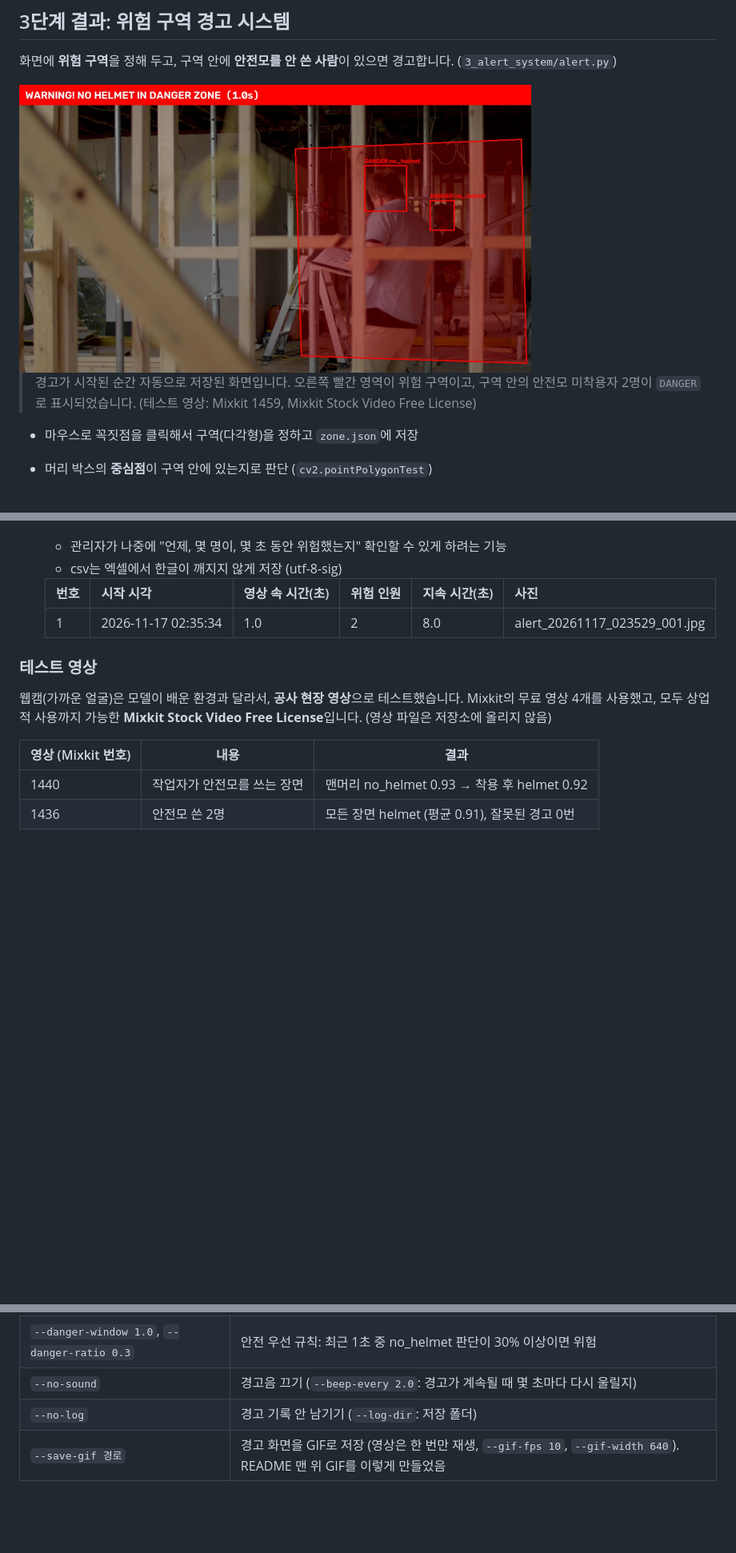
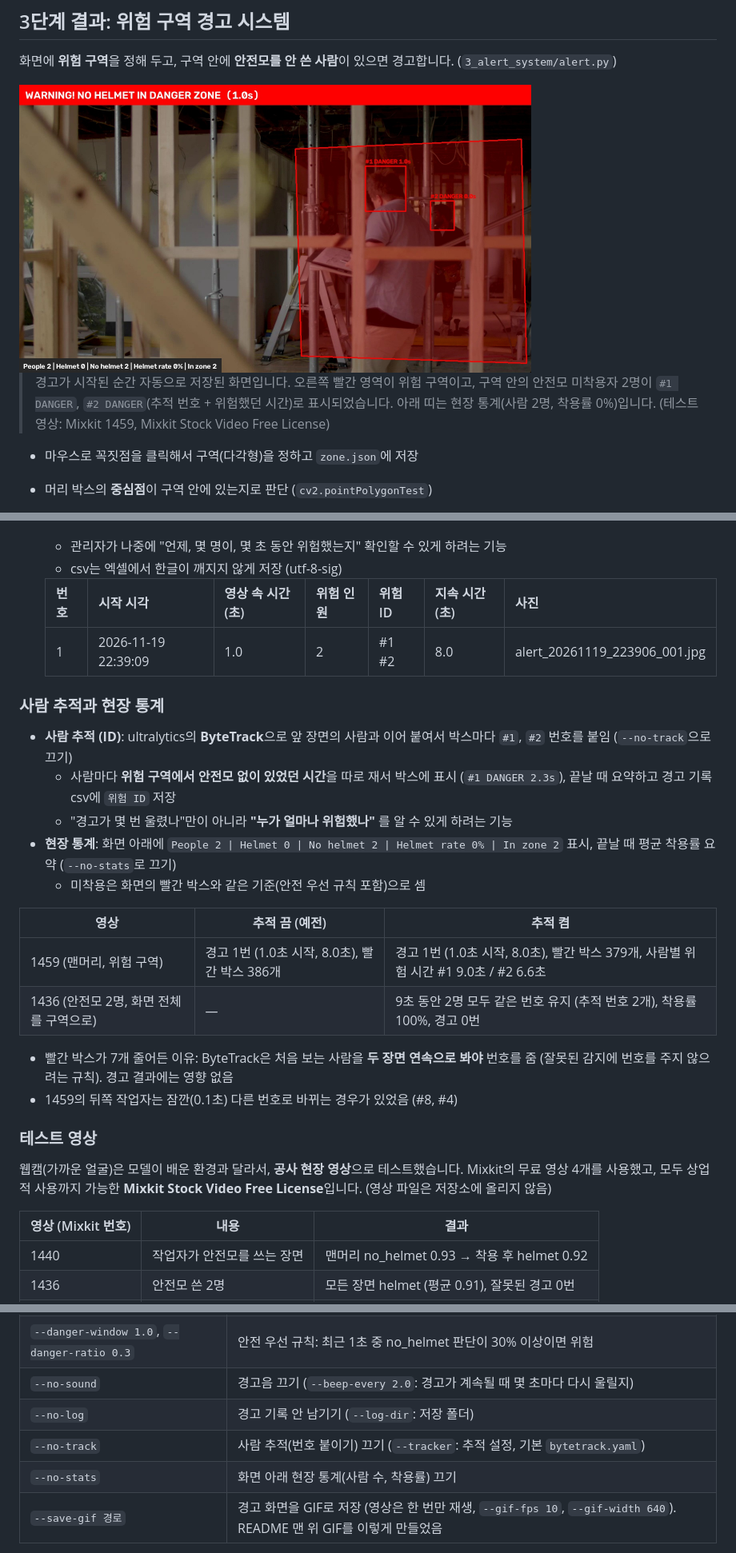
Before and after one commit to k-ty0/cpu-helmet-detection, a Markdown page: README.md, 3 parts joined by grey strips. Shown at 80% size. GitHub-like rendering; pictures changed too: images/alert_example.jpg; blank space fills up the shorter version.

```diff
--- a/README.md
+++ b/README.md
@@ -227,7 +228,7 @@ ONNX Runtime과 OpenVINO가 계산을 마친 뒤에도 일꾼(스레드)을 남
 
 <img src="images/alert_example.jpg" width="640">
 
-> 경고가 시작된 순간 자동으로 저장된 화면입니다. 오른쪽 빨간 영역이 위험 구역이고, 구역 안의 안전모 미착용자 2명이 `DANGER`로 표시되었습니다.
+> 경고가 시작된 순간 자동으로 저장된 화면입니다. 오른쪽 빨간 영역이 위험 구역이고, 구역 안의 안전모 미착용자 2명이 `#1 DANGER`, `#2 DANGER`(추적 번호 + 위험했던 시간)로 표시되었습니다. 아래 띠는 현장 통계(사람 2명, 착용률 0%)입니다.
 > (테스트 영상: Mixkit 1459, Mixkit Stock Video Free License)
 
 - 마우스로 꼭짓점을 클릭해서 구역(다각형)을 정하고 `zone.json`에 저장
@@ -240,9 +241,24 @@ ONNX Runtime과 OpenVINO가 계산을 마친 뒤에도 일꾼(스레드)을 남
   - 관리자가 나중에 "언제, 몇 명이, 몇 초 동안 위험했는지" 확인할 수 있게 하려는 기능
   - csv는 엑셀에서 한글이 깨지지 않게 저장 (utf-8-sig)
 
-  | 번호 | 시작 시각 | 영상 속 시간(초) | 위험 인원 | 지속 시간(초) | 사진 |
-  |---|---|---|---|---|---|
-  | 1 | 2026-11-17 02:35:34 | 1.0 | 2 | 8.0 | alert_20261117_023529_001.jpg |
+  | 번호 | 시작 시각 | 영상 속 시간(초) | 위험 인원 | 위험 ID | 지속 시간(초) | 사진 |
+  |---|---|---|---|---|---|---|
+  | 1 | 2026-11-19 22:39:09 | 1.0 | 2 | #1 #2 | 8.0 | alert_20261119_223906_001.jpg |
+
+### 사람 추적과 현장 통계
+- **사람 추적 (ID)**: ultralytics의 **ByteTrack**으로 앞 장면의 사람과 이어 붙여서 박스마다 `#1`, `#2` 번호를 붙임 (`--no-track`으로 끄기)
+  - 사람마다 **위험 구역에서 안전모 없이 있었던 시간**을 따로 재서 박스에 표시 (`#1 DANGER 2.3s`), 끝날 때 요약하고 경고 기록 csv에 `위험 ID` 저장
+  - "경고가 몇 번 울렸나"만이 아니라 **"누가 얼마나 위험했나"** 를 알 수 있게 하려는 기능
+- **현장 통계**: 화면 아래에 `People 2 | Helmet 0 | No helmet 2 | Helmet rate 0% | In zone 2` 표시, 끝날 때 평균 착용률 요약 (`--no-stats`로 끄기)
+  - 미착용은 화면의 빨간 박스와 같은 기준(안전 우선 규칙 포함)으로 셈
+
+| 영상 | 추적 끔 (예전) | 추적 켬 |
+|---|---|---|
+| 1459 (맨머리, 위험 구역) | 경고 1번 (1.0초 시작, 8.0초), 빨간 박스 386개 | 경고 1번 (1.0초 시작, 8.0초), 빨간 박스 379개, 사람별 위험 시간 #1 9.0초 / #2 6.6초 |
+| 1436 (안전모 2명, 화면 전체를 구역으로) | — | 9초 동안 2명 모두 같은 번호 유지 (추적 번호 2개), 착용률 100%, 경고 0번 |
+
+- 빨간 박스가 7개 줄어든 이유: ByteTrack은 처음 보는 사람을 **두 장면 연속으로 봐야** 번호를 줌 (잘못된 감지에 번호를 주지 않으려는 규칙). 경고 결과에는 영향 없음
+- 1459의 뒤쪽 작업자는 잠깐(0.1초) 다른 번호로 바뀌는 경우가 있었음 (#8, #4)
 
 ### 테스트 영상
 웹캠(가까운 얼굴)은 모델이 배운 환경과 달라서, **공사 현장 영상**으로 테스트했습니다.
@@ -384,6 +400,8 @@ py -3.13 -m venv .venv-gpu
 | `--danger-window 1.0`, `--danger-ratio 0.3` | 안전 우선 규칙: 최근 1초 중 no_helmet 판단이 30% 이상이면 위험 |
 | `--no-sound` | 경고음 끄기 (`--beep-every 2.0`: 경고가 계속될 때 몇 초마다 다시 울릴지) |
 | `--no-log` | 경고 기록 안 남기기 (`--log-dir`: 저장 폴더) |
+| `--no-track` | 사람 추적(번호 붙이기) 끄기 (`--tracker`: 추적 설정, 기본 `bytetrack.yaml`) |
+| `--no-stats` | 화면 아래 현장 통계(사람 수, 착용률) 끄기 |
 | `--save-gif 경로` | 경고 화면을 GIF로 저장 (영상은 한 번만 재생, `--gif-fps 10`, `--gif-width 640`). README 맨 위 GIF를 이렇게 만들었음 |
 - 웹캠으로 하려면 `--source`, `--zone`을 빼고 실행 (구역은 `3_alert_system/zone.json`에 저장)
 
```
Also changed, not shown: other parts of README.md (+3 -2 lines), 3 other files.
